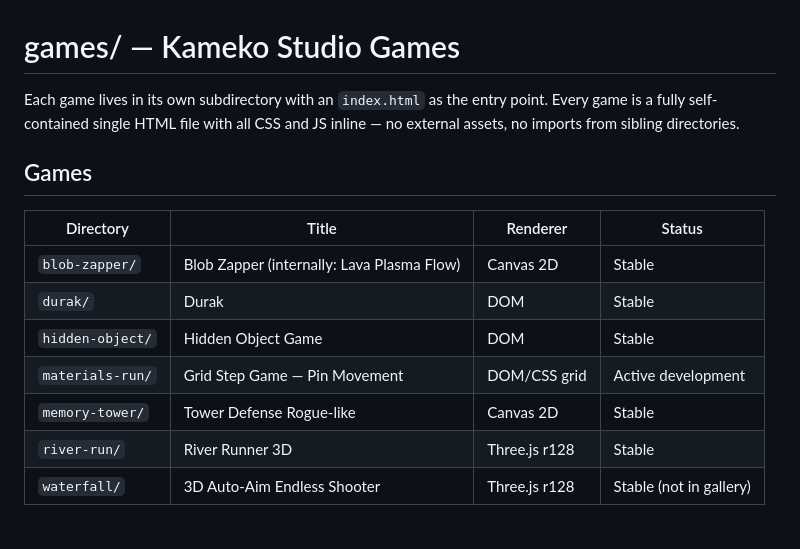
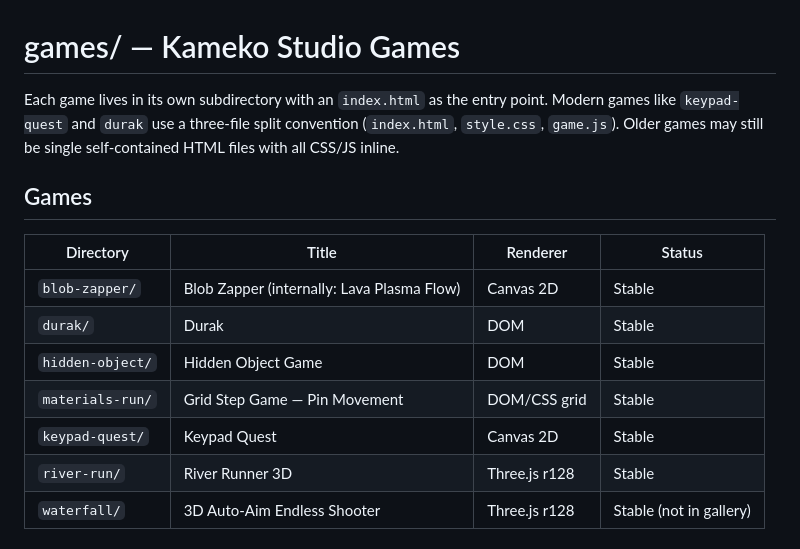
Before and after one commit to yevrap/KamekoStudio, a Markdown page: games/GEMINI.md, the part around the change. Rendered like a GitHub page.

```diff
--- a/games/GEMINI.md
+++ b/games/GEMINI.md
@@ -1,6 +1,6 @@
 # games/ — Kameko Studio Games
 
-Each game lives in its own subdirectory with an `index.html` as the entry point. Every game is a fully self-contained single HTML file with all CSS and JS inline — no external assets, no imports from sibling directories.
+Each game lives in its own subdirectory with an `index.html` as the entry point. Modern games like `keypad-quest` and `durak` use a three-file split convention (`index.html`, `style.css`, `game.js`). Older games may still be single self-contained HTML files with all CSS/JS inline.
 
 ## Games
 
@@ -9,8 +9,8 @@ Each game lives in its own subdirectory with an `index.html` as the entry point.
 | `blob-zapper/` | Blob Zapper (internally: Lava Plasma Flow) | Canvas 2D | Stable |
 | `durak/` | Durak | DOM | Stable |
 | `hidden-object/` | Hidden Object Game | DOM | Stable |
-| `materials-run/` | Grid Step Game — Pin Movement | DOM/CSS grid | Active development |
-| `memory-tower/` | Tower Defense Rogue-like | Canvas 2D | Stable |
+| `materials-run/` | Grid Step Game — Pin Movement | DOM/CSS grid | Stable |
+| `keypad-quest/` | Keypad Quest | Canvas 2D | Stable |
 | `river-run/` | River Runner 3D | Three.js r128 | Stable |
 | `waterfall/` | 3D Auto-Aim Endless Shooter | Three.js r128 | Stable (not in gallery) |
 
```
Also changed, not shown: CLAUDE.md (+1 -1 lines), games/CLAUDE.md (+2 -2 lines).
